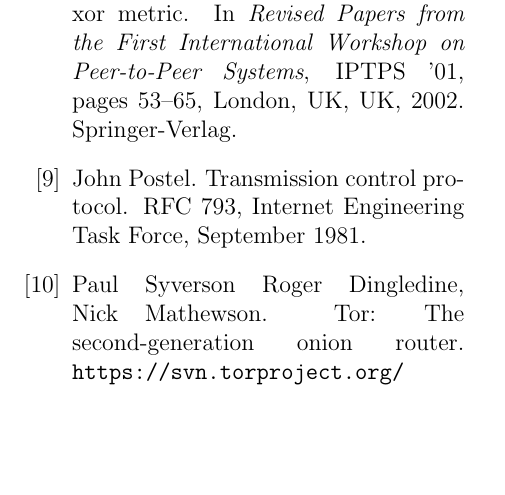
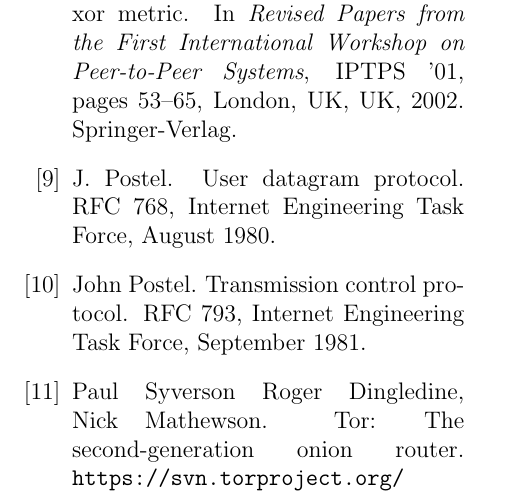
Before and after one commit to str4d/i2p-paper, a LaTeX paper (i2p-paper.tex, which reads references.bib): part of page 5 of 5, cut so that both start at the same text, the shorter picture padded with empty space. Compiled offline with pdfLaTeX.

Commit message:
udp ref.

```diff
--- a/references.bib
+++ b/references.bib
@@ -155,3 +155,9 @@
   url = {http://www.rfc-editor.org/rfc/rfc793.txt},
   year = 1981
 }
+
+@techreport{rfc768,
+  added-at = {2008-07-15T20:32:02.000+0200},
+  author = {Postel, J.},
+  biburl = {http://www.bibsonomy.org/bibtex/250d5d1b17a7b521a57d219b4db3ee765/phbaer},
+  institution = {Internet Engineering Task Force},
@@ -157,0 +167,2 @@
+  month = {August},
+  number = 768,
@@ -157,0 +172,4 @@
+  type = {RFC},
+  url = {http://www.rfc-editor.org/rfc/rfc768.txt},
+  year = 1980
+}
```
Also changed, not shown: i2p-paper.tex (+1 -1 lines), references.bib (6 more changed lines).
